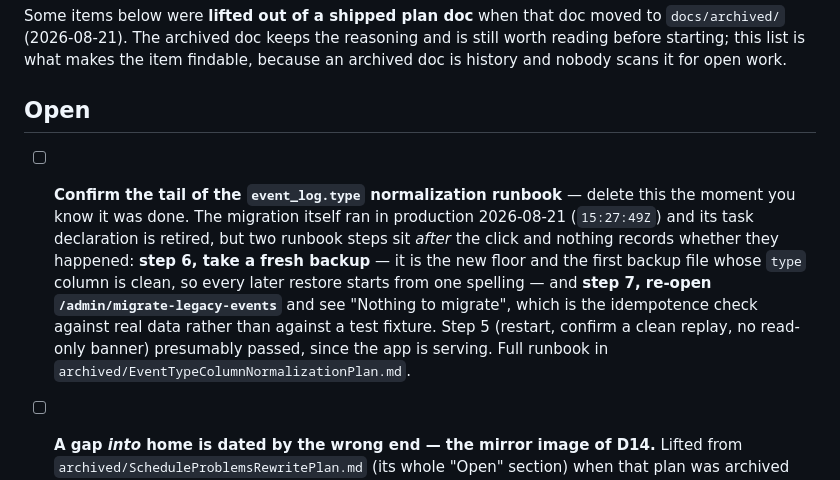
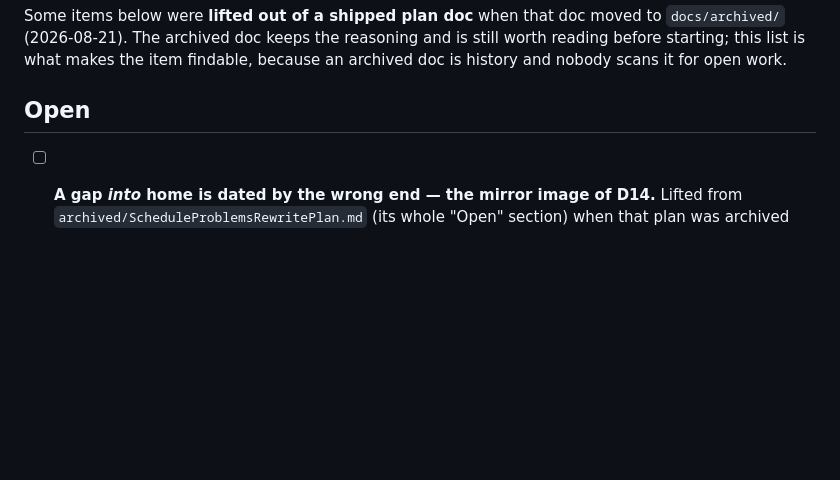
Before and after one commit to jitterted/jittertravel, a Markdown page: docs/Cleanup_Tasks.md, the part around the change. Rendered like a GitHub page; blank space fills up the shorter version.

Commit message:
Close the event_log.type runbook: backup taken, migration idempotent
Ted confirmed the tail of the runbook 2026-08-21: fresh backup taken (the
new floor, first backup file whose type column is clean),
/admin/migrate-legacy-events reads "Nothing to migrate", and the banner is
gone. Nothing left to track, so the item goes.

Co-Authored-By: Claude Opus 5 (1M context) <noreply@anthropic.com>
Claude-Session: https://claude.ai/code/session_0111wRynssyHboxWfn4VvKjm

```diff
--- a/docs/Cleanup_Tasks.md
+++ b/docs/Cleanup_Tasks.md
@@ -16,15 +16,6 @@ for open work.
 
 ## Open
 
-- [ ] **Confirm the tail of the `event_log.type` normalization runbook** — delete this the moment
-      you know it was done. The migration itself ran in production 2026-08-21 (`15:27:49Z`) and its
-      task declaration is retired, but two runbook steps sit *after* the click and nothing records
-      whether they happened: **step 6, take a fresh backup** — it is the new floor and the first
-      backup file whose `type` column is clean, so every later restore starts from one spelling —
-      and **step 7, re-open `/admin/migrate-legacy-events`** and see "Nothing to migrate", which is
-      the idempotence check against real data rather than against a test fixture. Step 5 (restart,
-      confirm a clean replay, no read-only banner) presumably passed, since the app is serving.
-      Full runbook in `archived/EventTypeColumnNormalizationPlan.md`.
 - [ ] **A gap *into* home is dated by the wrong end — the mirror image of D14.** Lifted from
       `archived/ScheduleProblemsRewritePlan.md` (its whole "Open" section) when that plan was
       archived 2026-08-21. D14 fixed one direction: a gap *out of* home is now dated by the day
```
